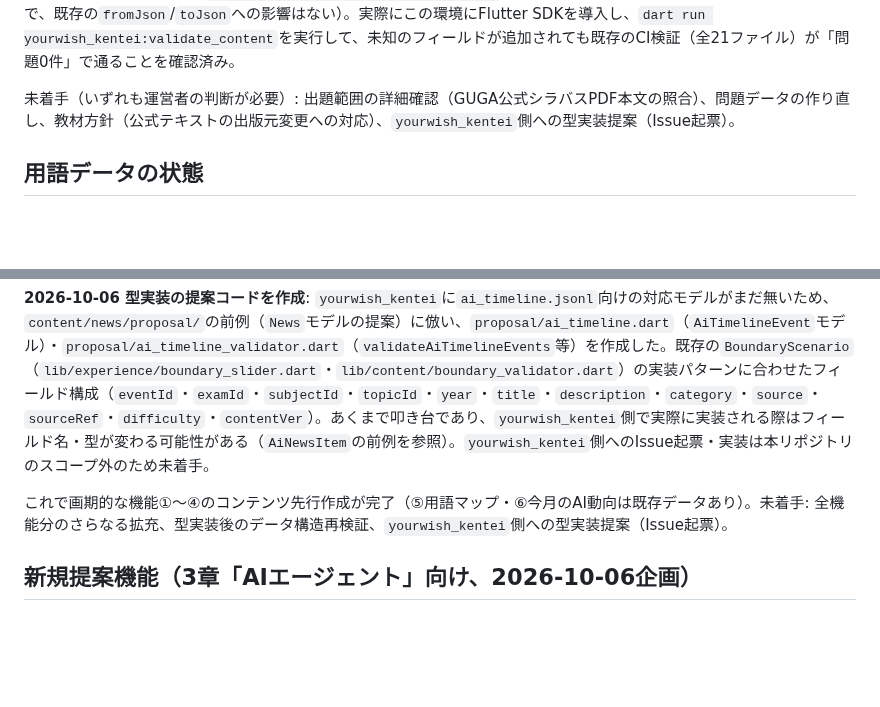
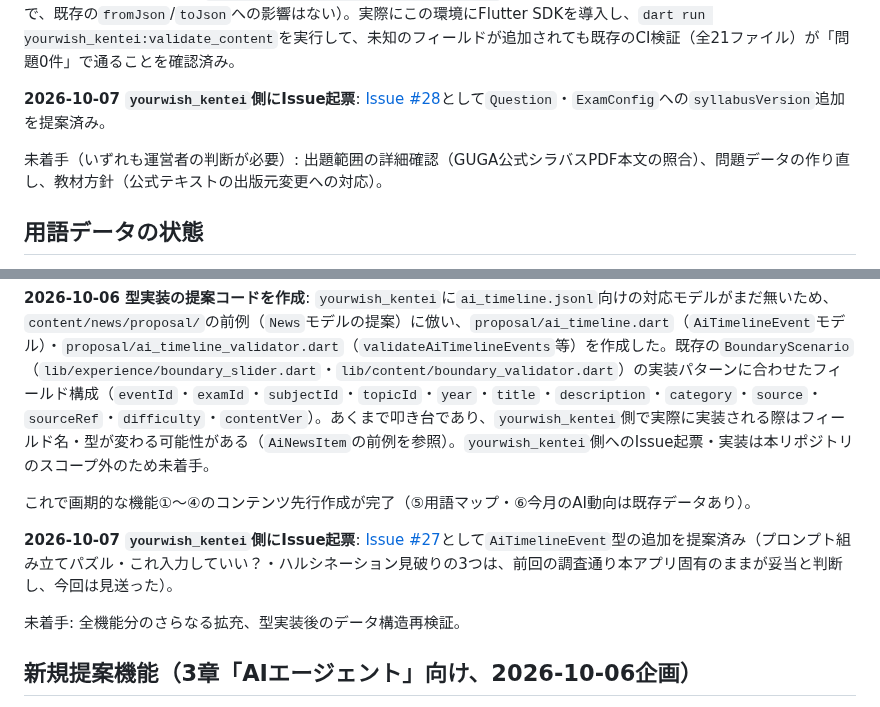
Before and after one commit to zka32101/ukalab-seisei-ai-passport, a Markdown page: content/exam/README.md, 2 parts joined by grey strips. Rendered like a GitHub page; blank space fills up the shorter version.

Commit message:
yourwish_kentei側へのIssue起票2件をREADMEに記録
AiTimelineEvent型の追加（Issue #27）とQuestion/ExamConfigへの
syllabusVersion追加（Issue #28）を、yourwish_kenteiリポジトリに
実際に起票した。

Co-Authored-By: Claude Sonnet 5 <noreply@anthropic.com>
Claude-Session: https://claude.ai/code/session_01SoZQ27KjXp996wtVgdqniA

```diff
--- a/content/exam/README.md
+++ b/content/exam/README.md
@@ -46,7 +46,9 @@ GUGA公式シラバス「2027年2月試験より適用」版に基づく章構
 
 **2026-10-07 `syllabusVersion`フィールドを追加**: GUGA公式サイトで2027年試験向けシラバスの「大幅改訂」が告知された（2026-10-01〜02付、公式テキストの発行元もGUGAから翔泳社に変更）。出題範囲の詳細はまだ確認できておらず問題データの作り直しは時期尚早だが、改訂内容が確定した際に新旧の問題を区別できるよう、`questions.jsonl`全400問・`seisei_ai_passport.json`に`syllabusVersion: "2027-02"`（現在確認できているGUGA公式シラバス「2027年2月試験より適用」版を示す識別子）を追加した。`yourwish_kentei`の`Question`・`ExamConfig`にはまだ対応フィールドが無いため、型実装の叩き台を`proposal/question_syllabus_version.md`に作成した（新しいnullableフィールドの追加のみで、既存の`fromJson`/`toJson`への影響はない）。実際にこの環境にFlutter SDKを導入し、`dart run yourwish_kentei:validate_content`を実行して、未知のフィールドが追加されても既存のCI検証（全21ファイル）が「問題0件」で通ることを確認済み。
 
-未着手（いずれも運営者の判断が必要）: 出題範囲の詳細確認（GUGA公式シラバスPDF本文の照合）、問題データの作り直し、教材方針（公式テキストの出版元変更への対応）、`yourwish_kentei`側への型実装提案（Issue起票）。
+**2026-10-07 `yourwish_kentei`側にIssue起票**: [Issue #28](https://github.com/zka32101/yourwish_kentei/issues/28)として`Question`・`ExamConfig`への`syllabusVersion`追加を提案済み。
+
+未着手（いずれも運営者の判断が必要）: 出題範囲の詳細確認（GUGA公式シラバスPDF本文の照合）、問題データの作り直し、教材方針（公式テキストの出版元変更への対応）。
 
 ## 用語データの状態
 
@@ -119,7 +121,11 @@ GUGA公式シラバス「2027年2月試験より適用」版に基づく章構
 
 **2026-10-06 型実装の提案コードを作成**: `yourwish_kentei`に`ai_timeline.jsonl`向けの対応モデルがまだ無いため、`content/news/proposal/`の前例（`News`モデルの提案）に倣い、`proposal/ai_timeline.dart`（`AiTimelineEvent`モデル）・`proposal/ai_timeline_validator.dart`（`validateAiTimelineEvents`等）を作成した。既存の`BoundaryScenario`（`lib/experience/boundary_slider.dart`・`lib/content/boundary_validator.dart`）の実装パターンに合わせたフィールド構成（`eventId`・`examId`・`subjectId`・`topicId`・`year`・`title`・`description`・`category`・`source`・`sourceRef`・`difficulty`・`contentVer`）。あくまで叩き台であり、`yourwish_kentei`側で実際に実装される際はフィールド名・型が変わる可能性がある（`AiNewsItem`の前例を参照）。`yourwish_kentei`側へのIssue起票・実装は本リポジトリのスコープ外のため未着手。
 
-これで画期的な機能①〜④のコンテンツ先行作成が完了（⑤用語マップ・⑥今月のAI動向は既存データあり）。未着手: 全機能分のさらなる拡充、型実装後のデータ構造再検証、`yourwish_kentei`側への型実装提案（Issue起票）。
+これで画期的な機能①〜④のコンテンツ先行作成が完了（⑤用語マップ・⑥今月のAI動向は既存データあり）。
+
+**2026-10-07 `yourwish_kentei`側にIssue起票**: [Issue #27](https://github.com/zka32101/yourwish_kentei/issues/27)として`AiTimelineEvent`型の追加を提案済み（プロンプト組み立てパズル・これ入力していい？・ハルシネーション見破りの3つは、前回の調査通り本アプリ固有のままが妥当と判断し、今回は見送った）。
+
+未着手: 全機能分のさらなる拡充、型実装後のデータ構造再検証。
 
 ## 新規提案機能（3章「AIエージェント」向け、2026-10-06企画）
 
```
Also changed, not shown: README.md (+2 -1 lines).
